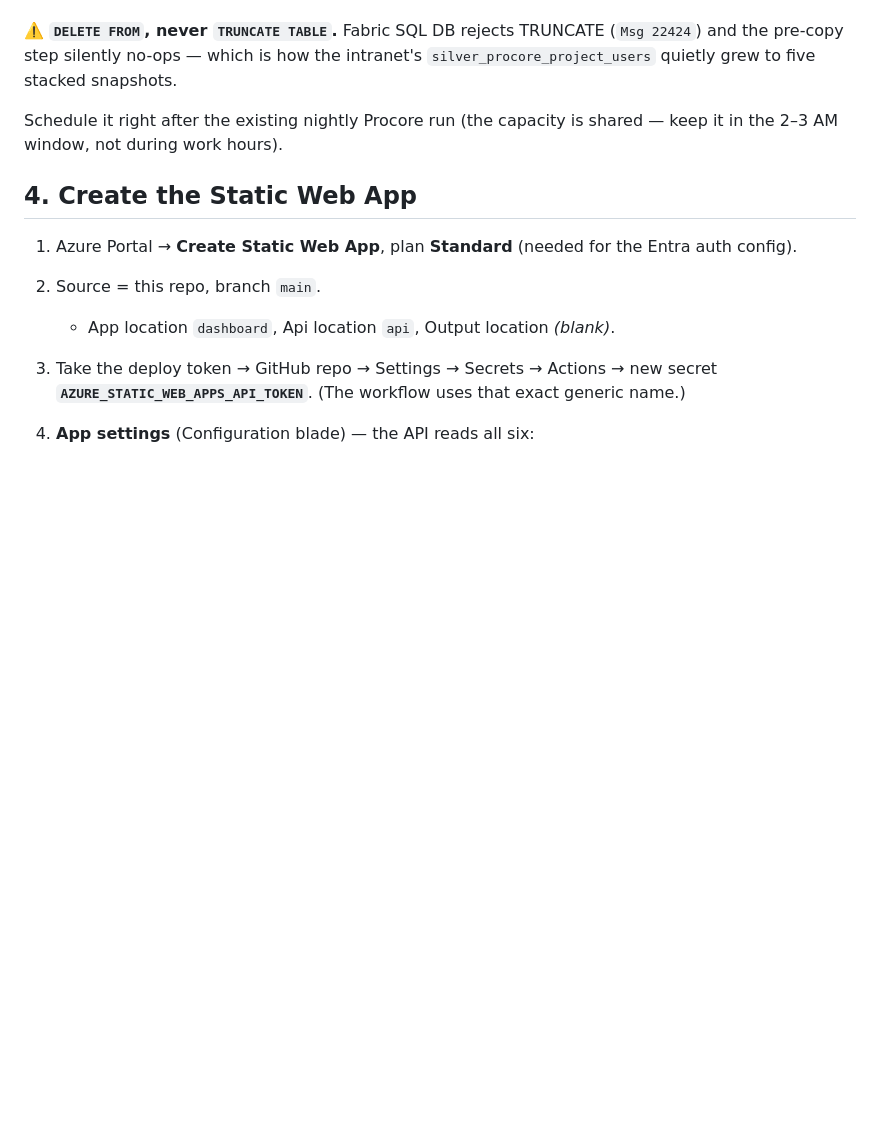
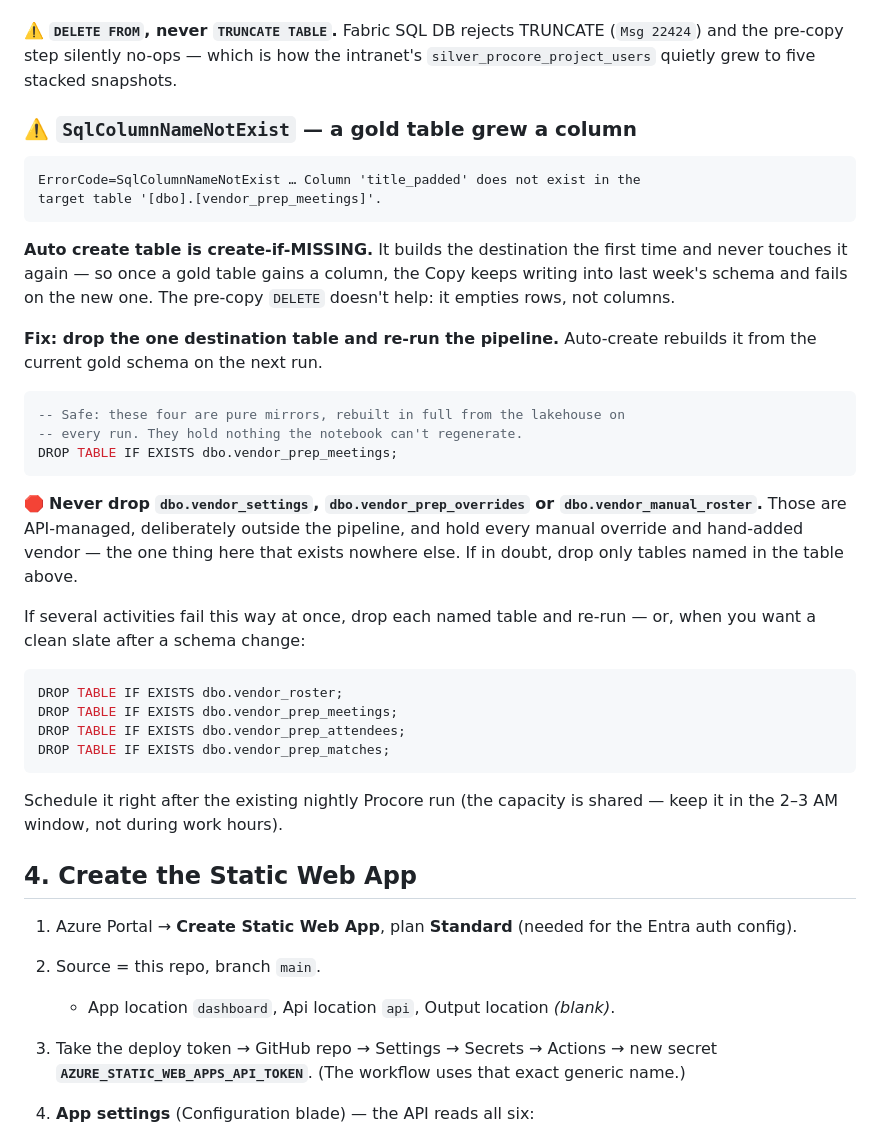
Before and after one commit to coryzilisch-lgtm/Vendor-Compliance, a Markdown page: docs/setup.md, the part around the change. Rendered like a GitHub page; blank space fills up the shorter version.

Commit message:
Document the SqlColumnNameNotExist recovery: auto-create never alters
"Auto create table" builds the destination once and never touches it again, so
the moment a gold table gains a column the Copy keeps writing last week's schema
and fails on the new one. The pre-copy DELETE is no help — it empties rows, not
columns.

Recovery is to drop the single named destination and re-run; the four mirrored
tables are pure mirrors with nothing the notebook can't regenerate. Spelled out
with the loud counterpart: vendor_settings / vendor_prep_overrides /
vendor_manual_roster are API-managed, outside the pipeline on purpose, and hold
the only rows in this database that exist nowhere else.

Also notes why the pre-copy script stays DELETE rather than becoming DROP, which
would self-heal this at the cost of rebuilding nightly and a window where reads
find no table.

Co-Authored-By: Claude Opus 5 <noreply@anthropic.com>
Claude-Session: https://claude.ai/code/session_01Xdax71MLDEoC1TvRX9ocCM

````diff
--- a/docs/setup.md
+++ b/docs/setup.md
@@ -115,6 +115,43 @@ On every activity: **Destination → Advanced → Table option → Auto create t
 ⚠️ **`DELETE FROM`, never `TRUNCATE TABLE`.** Fabric SQL DB rejects TRUNCATE
 (`Msg 22424`) and the pre-copy step silently no-ops — which is how the intranet's
 `silver_procore_project_users` quietly grew to five stacked snapshots.
+
+### ⚠️ `SqlColumnNameNotExist` — a gold table grew a column
+
+```
+ErrorCode=SqlColumnNameNotExist … Column 'title_padded' does not exist in the
+target table '[dbo].[vendor_prep_meetings]'.
+```
+
+**Auto create table is create-if-MISSING.** It builds the destination the first
+time and never touches it again — so once a gold table gains a column, the Copy
+keeps writing into last week's schema and fails on the new one. The pre-copy
+`DELETE` doesn't help: it empties rows, not columns.
+
+**Fix: drop the one destination table and re-run the pipeline.** Auto-create
+rebuilds it from the current gold schema on the next run.
+
+```sql
+-- Safe: these four are pure mirrors, rebuilt in full from the lakehouse on
+-- every run. They hold nothing the notebook can't regenerate.
+DROP TABLE IF EXISTS dbo.vendor_prep_meetings;
+```
+
+🛑 **Never drop `dbo.vendor_settings`, `dbo.vendor_prep_overrides` or
+`dbo.vendor_manual_roster`.** Those are API-managed, deliberately outside the
+pipeline, and hold every manual override and hand-added vendor — the one thing
+here that exists nowhere else. If in doubt, drop only tables named in the table
+above.
+
+If several activities fail this way at once, drop each named table and re-run —
+or, when you want a clean slate after a schema change:
+
+```sql
+DROP TABLE IF EXISTS dbo.vendor_roster;
+DROP TABLE IF EXISTS dbo.vendor_prep_meetings;
+DROP TABLE IF EXISTS dbo.vendor_prep_attendees;
+DROP TABLE IF EXISTS dbo.vendor_prep_matches;
+```
 
 Schedule it right after the existing nightly Procore run (the capacity is shared — keep it in the
 2–3 AM window, not during work hours).
````
Also changed, not shown: CLAUDE.md (+10 -0 lines).
